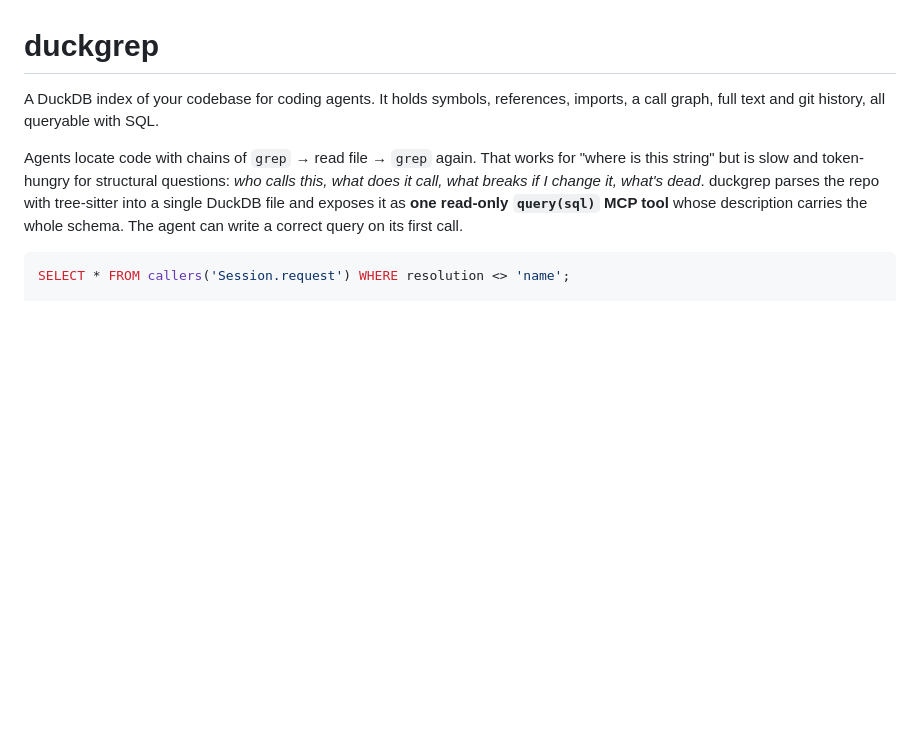
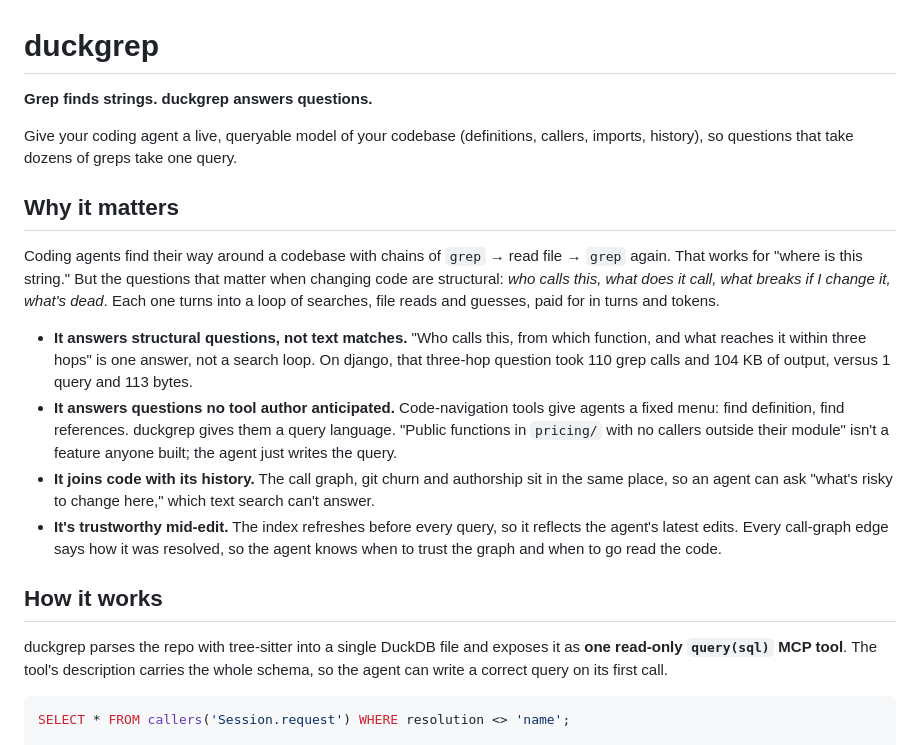
Before and after one commit to ccf/duckgrep, a Markdown page: README.md, the part around the change. GitHub-like rendering; blank space fills up the shorter version.

Commit message:
docs: lead the README with what duckgrep unlocks, not its storage engine
New tagline ("Grep finds strings. duckgrep answers questions."), a one-line
pitch, and a "Why it matters" section: structural answers instead of search
loops, open-ended queries instead of a fixed tool menu, code joined with git
history, and freshness plus per-edge confidence. DuckDB moves to "How it works".

Co-Authored-By: Claude Opus 5.5 <noreply@anthropic.com>
Claude-Session: https://claude.ai/code/session_01XfQA4sUCugEC1pd6DTMeWJ

````diff
--- a/README.md
+++ b/README.md
@@ -1,8 +1,21 @@
 # duckgrep
 
-A DuckDB index of your codebase for coding agents. It holds symbols, references, imports, a call graph, full text and git history, all queryable with SQL.
+**Grep finds strings. duckgrep answers questions.**
 
-Agents locate code with chains of `grep` → read file → `grep` again. That works for "where is this string" but is slow and token-hungry for structural questions: *who calls this, what does it call, what breaks if I change it, what's dead*. duckgrep parses the repo with tree-sitter into a single DuckDB file and exposes it as **one read-only `query(sql)` MCP tool** whose description carries the whole schema. The agent can write a correct query on its first call.
+Give your coding agent a live, queryable model of your codebase (definitions, callers, imports, history), so questions that take dozens of greps take one query.
+
+## Why it matters
+
+Coding agents find their way around a codebase with chains of `grep` → read file → `grep` again. That works for "where is this string." But the questions that matter when changing code are structural: *who calls this, what does it call, what breaks if I change it, what's dead*. Each one turns into a loop of searches, file reads and guesses, paid for in turns and tokens.
+
+- **It answers structural questions, not text matches.** "Who calls this, from which function, and what reaches it within three hops" is one answer, not a search loop. On django, that three-hop question took 110 grep calls and 104 KB of output, versus 1 query and 113 bytes.
+- **It answers questions no tool author anticipated.** Code-navigation tools give agents a fixed menu: find definition, find references. duckgrep gives them a query language. "Public functions in `pricing/` with no callers outside their module" isn't a feature anyone built; the agent just writes the query.
+- **It joins code with its history.** The call graph, git churn and authorship sit in the same place, so an agent can ask "what's risky to change here," which text search can't answer.
+- **It's trustworthy mid-edit.** The index refreshes before every query, so it reflects the agent's latest edits. Every call-graph edge says how it was resolved, so the agent knows when to trust the graph and when to go read the code.
+
+## How it works
+
+duckgrep parses the repo with tree-sitter into a single DuckDB file and exposes it as **one read-only `query(sql)` MCP tool**. The tool's description carries the whole schema, so the agent can write a correct query on its first call.
 
 ```sql
 SELECT * FROM callers('Session.request') WHERE resolution <> 'name';
````
